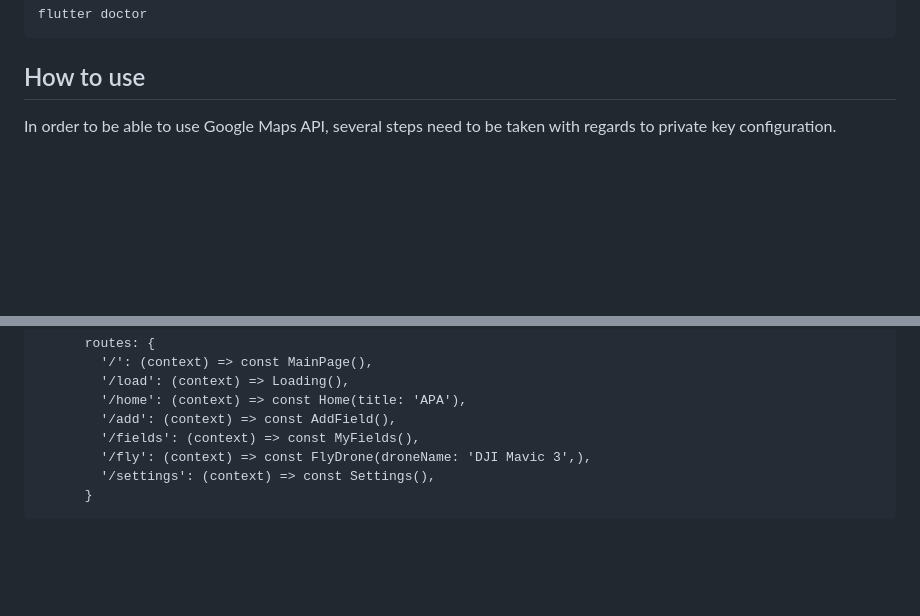
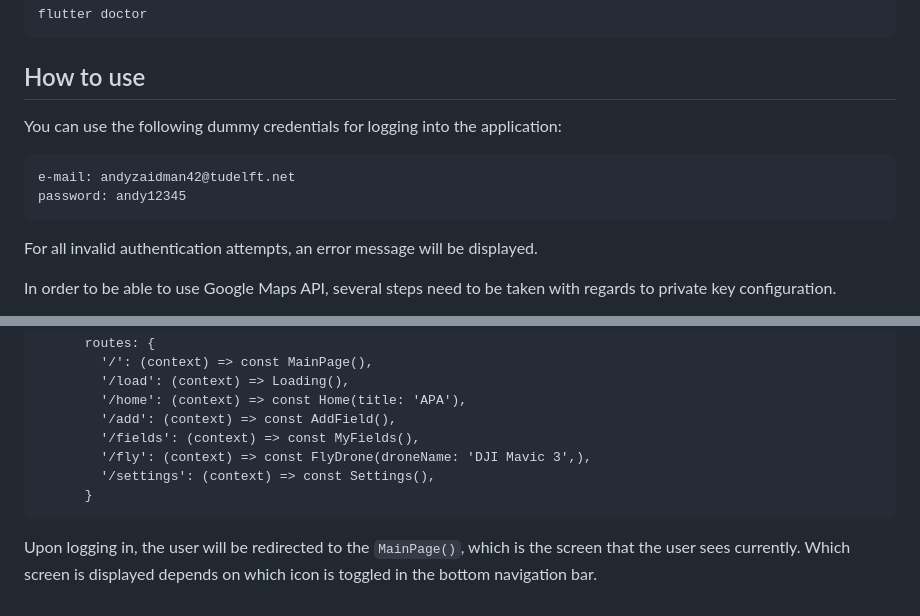
Before and after one commit to GDSC-Delft-Dev/apa, a Markdown page: src/frontend/README.md, 2 parts joined by grey strips. Rendered like a GitHub page; blank space fills up the shorter version.

`````diff
--- a/src/frontend/README.md
+++ b/src/frontend/README.md
@@ -68,6 +68,13 @@ flutter doctor
 
 ## How to use
 
+You can use the following dummy credentials for logging into the application:
+````
+e-mail: andyzaidman42@tudelft.net
+password: andy12345
+````
+For all invalid authentication attempts, an error message will be displayed.
+
 In order to be able to use Google Maps API, several steps need to be taken with regards to private key configuration.
 
 - Create an account in https://console.developers.google.com/ and add our APA project (if not done so yet), in order to fetch your private API key for Google Maps.
@@ -129,6 +136,8 @@ The following routes are defined in `main.dart`
         '/settings': (context) => const Settings(),
       }
 ````
+Upon logging in, the user will be redirected to the `MainPage()`, which is the screen that the user sees currently.
+Which screen is displayed depends on which icon is toggled in the bottom navigation bar.
 
 <!-- ## Data models
 ## Services
`````
